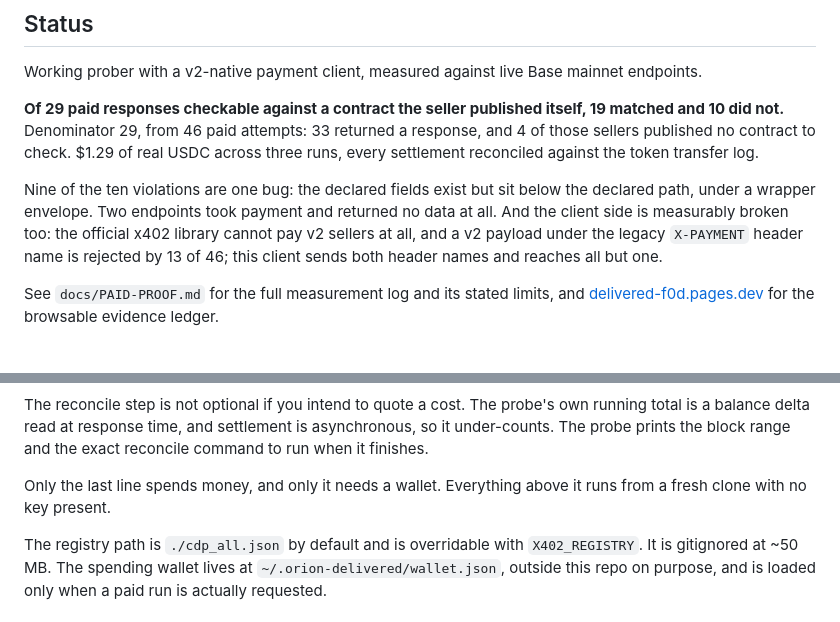
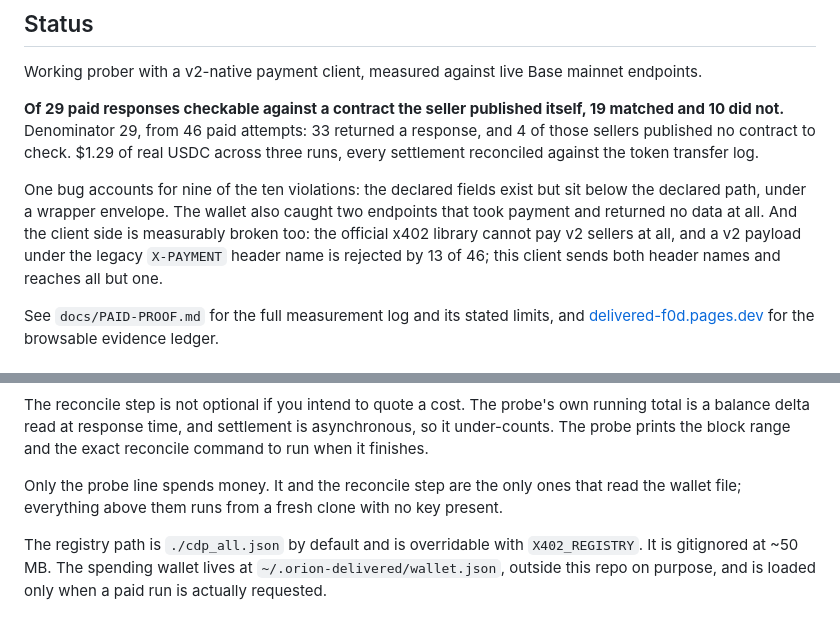
Before and after one commit to sneg55/delivered, a Markdown page: README.md, 2 parts joined by grey strips. Drawn GitHub-style.

Commit message:
README: fix wallet claim, rework count-led sentences

```diff
--- a/README.md
+++ b/README.md
@@ -33,11 +33,11 @@ did not.** Denominator 29, from 46 paid attempts: 33 returned a response, and 4
 published no contract to check. $1.29 of real USDC across three runs, every settlement reconciled
 against the token transfer log.
 
-Nine of the ten violations are one bug: the declared fields exist but sit below the declared path,
-under a wrapper envelope. Two endpoints took payment and returned no data at all. And the client
-side is measurably broken too: the official x402 library cannot pay v2 sellers at all, and a v2
-payload under the legacy `X-PAYMENT` header name is rejected by 13 of 46; this client
-sends both header names and reaches all but one.
+One bug accounts for nine of the ten violations: the declared fields exist but sit below the
+declared path, under a wrapper envelope. The wallet also caught two endpoints that took payment
+and returned no data at all. And the client side is measurably broken too: the official x402
+library cannot pay v2 sellers at all, and a v2 payload under the legacy `X-PAYMENT` header name
+is rejected by 13 of 46; this client sends both header names and reaches all but one.
 
 See `docs/PAID-PROOF.md` for the full measurement log and its stated limits, and
 [delivered-f0d.pages.dev](https://delivered-f0d.pages.dev) for the browsable evidence ledger.
@@ -78,8 +78,8 @@ The reconcile step is not optional if you intend to quote a cost. The probe's ow
 a balance delta read at response time, and settlement is asynchronous, so it under-counts. The
 probe prints the block range and the exact reconcile command to run when it finishes.
 
-Only the last line spends money, and only it needs a wallet. Everything above it runs from a
-fresh clone with no key present.
+Only the probe line spends money. It and the reconcile step are the only ones that read the
+wallet file; everything above them runs from a fresh clone with no key present.
 
 The registry path is `./cdp_all.json` by default and is overridable with `X402_REGISTRY`. It is
 gitignored at ~50 MB. The spending wallet lives at `~/.orion-delivered/wallet.json`, outside this
```
